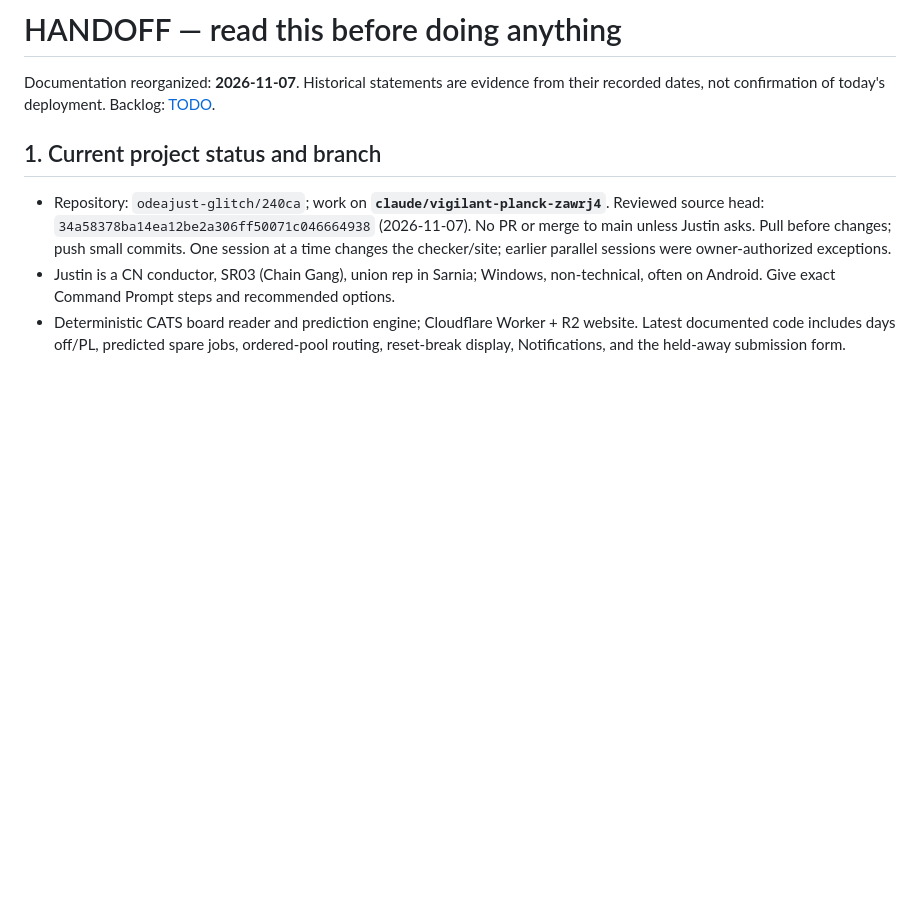
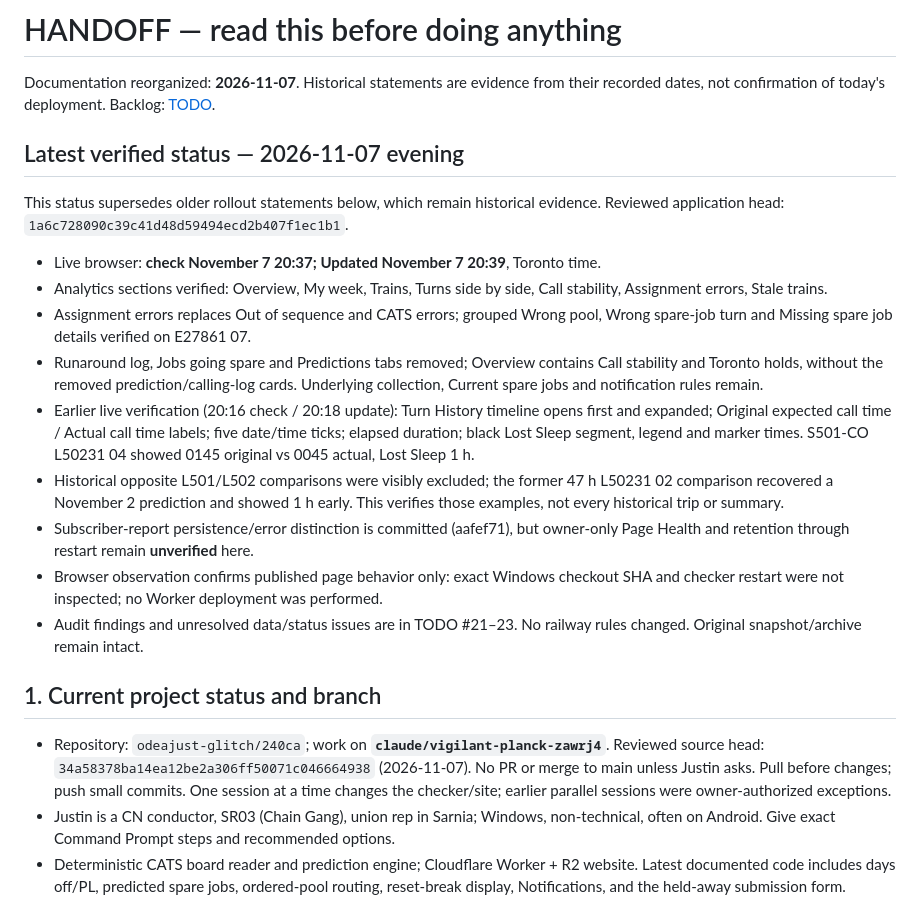
Before and after one commit to odeajust-glitch/240ca, a Markdown page: HANDOFF.md, the part around the change. GitHub-like rendering; blank space fills up the shorter version.

```diff
--- a/HANDOFF.md
+++ b/HANDOFF.md
@@ -2,6 +2,33 @@
 
 Documentation reorganized: **2026-11-07**. Historical statements are evidence from their
 recorded dates, not confirmation of today's deployment. Backlog: [TODO](docs/board-checker/TODO.md).
+
+## Latest verified status — 2026-11-07 evening
+
+This status supersedes older rollout statements below, which remain historical evidence.
+Reviewed application head: `1a6c728090c39c41d48d59494ecd2b407f1ec1b1`.
+
+- Live browser: **check November 7 20:37; Updated November 7 20:39**, Toronto time.
+- Analytics sections verified: Overview, My week, Trains, Turns side by side,
+  Call stability, Assignment errors, Stale trains.
+- Assignment errors replaces Out of sequence and CATS errors; grouped Wrong pool,
+  Wrong spare-job turn and Missing spare job details verified on E27861 07.
+- Runaround log, Jobs going spare and Predictions tabs removed; Overview contains
+  Call stability and Toronto holds, without the removed prediction/calling-log cards.
+  Underlying collection, Current spare jobs and notification rules remain.
+- Earlier live verification (20:16 check / 20:18 update): Turn History timeline opens
+  first and expanded; Original expected call time / Actual call time labels; five
+  date/time ticks; elapsed duration; black Lost Sleep segment, legend and marker times.
+  S501-CO L50231 04 showed 0145 original vs 0045 actual, Lost Sleep 1 h.
+- Historical opposite L501/L502 comparisons were visibly excluded; the former 47 h
+  L50231 02 comparison recovered a November 2 prediction and showed 1 h early.
+  This verifies those examples, not every historical trip or summary.
+- Subscriber-report persistence/error distinction is committed (aafef71), but
+  owner-only Page Health and retention through restart remain **unverified** here.
+- Browser observation confirms published page behavior only: exact Windows checkout
+  SHA and checker restart were not inspected; no Worker deployment was performed.
+- Audit findings and unresolved data/status issues are in TODO #21–23. No railway
+  rules changed. Original snapshot/archive remain intact.
 
 ## 1. Current project status and branch
 
```
Also changed, not shown: docs/board-checker/TODO.md (+46 -0 lines).
